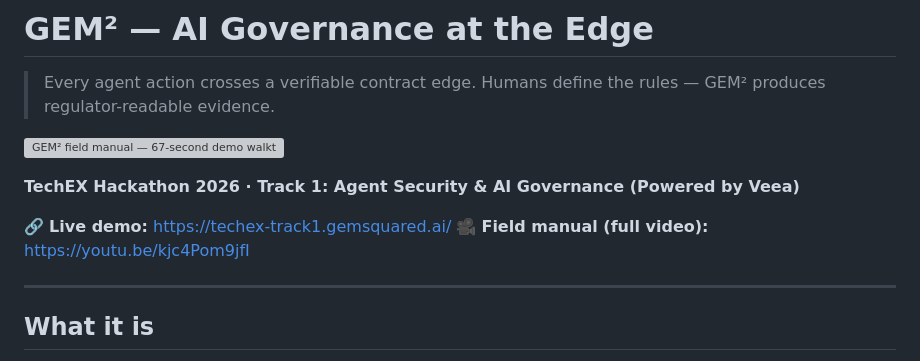
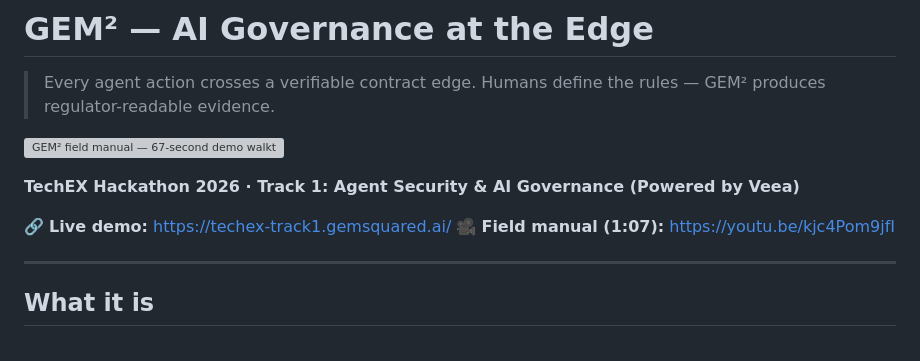
Before and after one commit to gem-squared/TechEx, a Markdown page: README.md, the part around the change. GitHub-like rendering; grey boxes are pictures that could not be loaded.

Commit message:
README: field-manual link shows duration (1:07)
Date: $(date +"%Y-%m-%d %H:%M:%S %Z")
Author: David Seo of GEM².AI

Co-Authored-By: Claude Opus 4.7 (1M context) <noreply@anthropic.com>

```diff
--- a/README.md
+++ b/README.md
@@ -8,7 +8,7 @@
 **TechEX Hackathon 2026 · Track 1: Agent Security & AI Governance (Powered by Veea)**
 
 🔗 **Live demo:** [https://techex-track1.gemsquared.ai/](https://techex-track1.gemsquared.ai/)
-🎥 **Field manual (full video):** [https://youtu.be/kjc4Pom9jfI](https://youtu.be/kjc4Pom9jfI)
+🎥 **Field manual (1:07):** [https://youtu.be/kjc4Pom9jfI](https://youtu.be/kjc4Pom9jfI)
 
 ---
 
```
